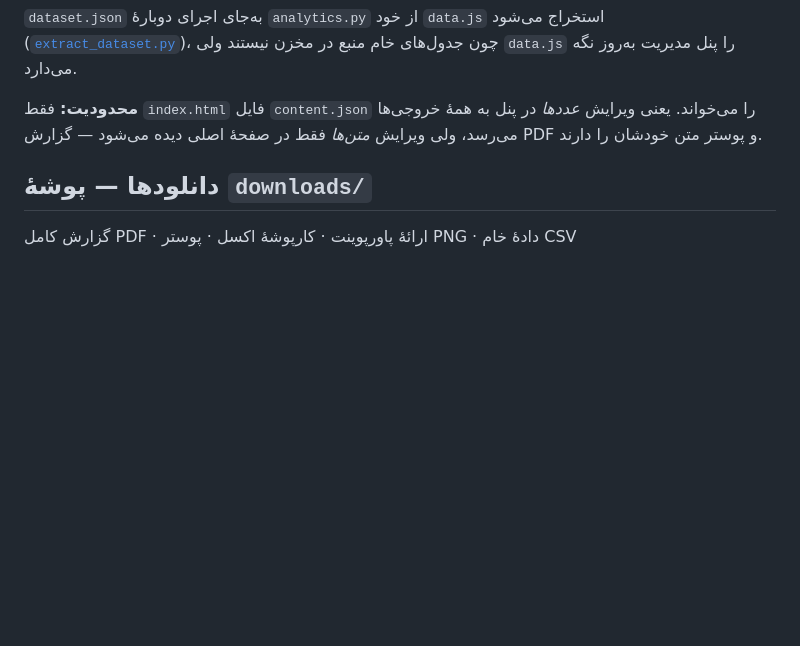
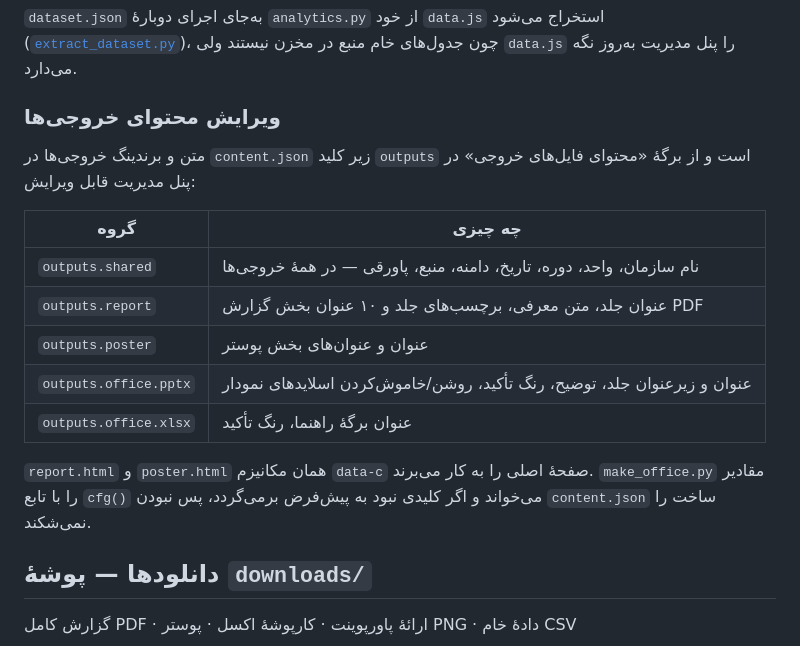
Before and after one commit to m-younesi/nigc-gas-consumption-dashboard, a Markdown page: README.md, the part around the change. GitHub-like rendering; blank space fills up the shorter version.

Commit message:
مستندسازی ویرایش محتوای خروجی‌ها از پنل مدیریت
Co-Authored-By: Claude Opus 5 <noreply@anthropic.com>

```diff
--- a/README.md
+++ b/README.md
@@ -46,9 +46,22 @@ data.js  ──►  dataset.json  ──►  PPTX · XLSX · CSV
 جدول‌های خام منبع در مخزن نیستند ولی `data.js` را پنل مدیریت به‌روز نگه
 می‌دارد.
 
-**محدودیت:** فقط `index.html` فایل `content.json` را می‌خواند. یعنی ویرایش
-*عددها* در پنل به همهٔ خروجی‌ها می‌رسد، ولی ویرایش *متن‌ها* فقط در صفحهٔ
-اصلی دیده می‌شود — گزارش PDF و پوستر متن خودشان را دارند.
+### ویرایش محتوای خروجی‌ها
+
+متن و برندینگ خروجی‌ها در `content.json` زیر کلید `outputs` است و از برگهٔ
+«محتوای فایل‌های خروجی» در پنل مدیریت قابل ویرایش:
+
+| گروه | چه چیزی |
+|---|---|
+| `outputs.shared` | نام سازمان، واحد، دوره، تاریخ، دامنه، منبع، پاورقی — در همهٔ خروجی‌ها |
+| `outputs.report` | عنوان جلد، متن معرفی، برچسب‌های جلد و ۱۰ عنوان بخش گزارش PDF |
+| `outputs.poster` | عنوان و عنوان‌های بخش پوستر |
+| `outputs.office.pptx` | عنوان و زیرعنوان جلد، توضیح، رنگ تأکید، روشن/خاموش‌کردن اسلایدهای نمودار |
+| `outputs.office.xlsx` | عنوان برگهٔ راهنما، رنگ تأکید |
+
+`report.html` و `poster.html` همان مکانیزم `data-c` صفحهٔ اصلی را به کار
+می‌برند. `make_office.py` مقادیر را با تابع `cfg()` می‌خواند و اگر کلیدی
+نبود به پیش‌فرض برمی‌گردد، پس نبودن `content.json` ساخت را نمی‌شکند.
 
 ## دانلودها — پوشهٔ `downloads/`
 
```
